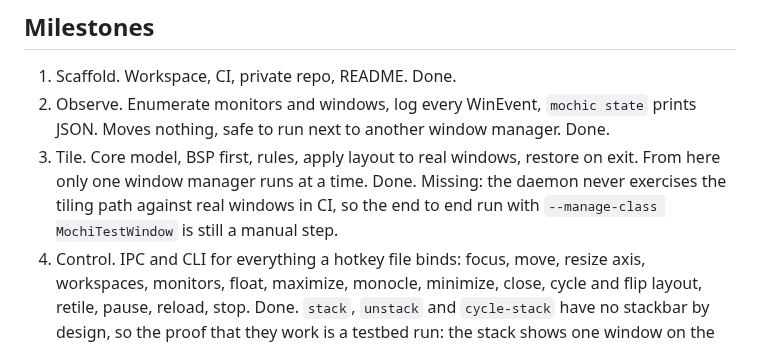
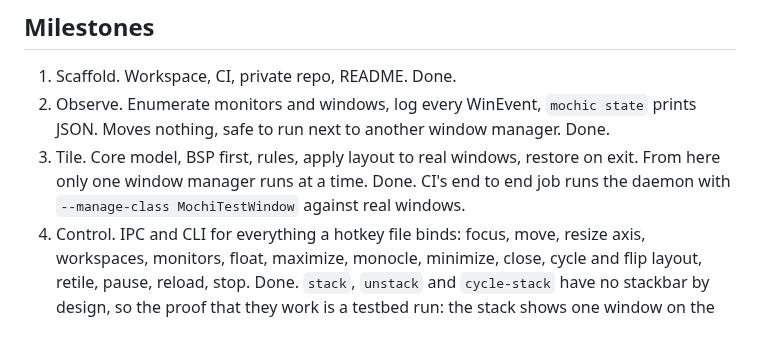
Before and after one commit to dominikkoenitzer/Mochi, a Markdown page: PLAN.md, the part around the change. Drawn GitHub-style.

Commit message:
Mark the end to end run as covered by CI in the plan

```diff
--- a/PLAN.md
+++ b/PLAN.md
@@ -37,9 +37,8 @@ No code is taken from any existing window manager.
 2. Observe. Enumerate monitors and windows, log every WinEvent, `mochic state`
    prints JSON. Moves nothing, safe to run next to another window manager. Done.
 3. Tile. Core model, BSP first, rules, apply layout to real windows, restore on exit.
-   From here only one window manager runs at a time. Done. Missing: the daemon
-   never exercises the tiling path against real windows in CI, so the end to end
-   run with `--manage-class MochiTestWindow` is still a manual step.
+   From here only one window manager runs at a time. Done. CI's end to end job
+   runs the daemon with `--manage-class MochiTestWindow` against real windows.
 4. Control. IPC and CLI for everything a hotkey file binds: focus, move, resize axis,
    workspaces, monitors, float, maximize, monocle, minimize, close, cycle and flip
    layout, retile, pause, reload, stop. Done. `stack`, `unstack` and
```
